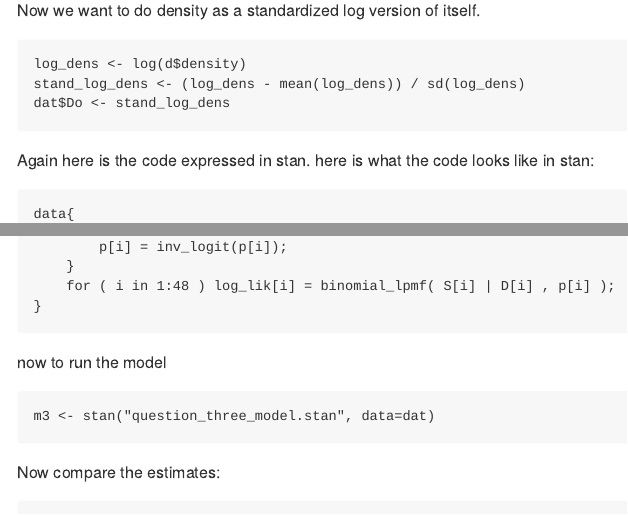
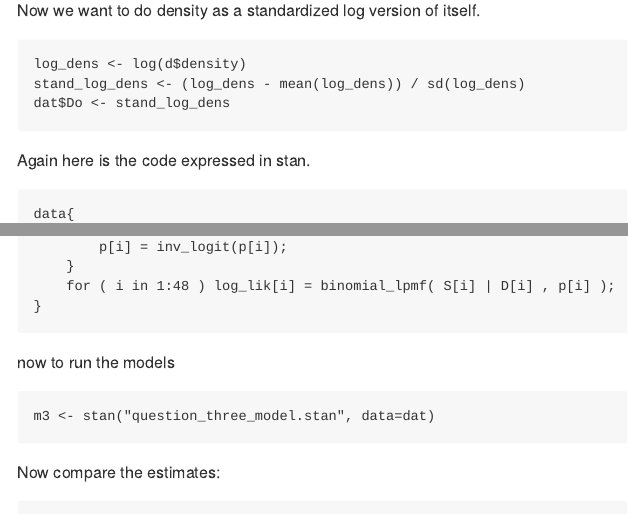
Before and after one commit to GordonBlasco/analytic-case-studies, an R Markdown document (multilevel-tadpoles/multilevel_tadpoles.Rmd): the page in a window 1100 px wide, from 3280 px down, and a second part further down, joined at a grey line. The pictures show the output file multilevel-tadpoles/multilevel_tadpoles.md that the author committed with the source, drawn offline in the style of GitHub.

Commit message:
made a formatting mistake

````diff
--- a/multilevel-tadpoles/multilevel_tadpoles.Rmd
+++ b/multilevel-tadpoles/multilevel_tadpoles.Rmd
@@ -123,12 +123,11 @@ dat$Do <- stand_log_dens
 ```
 
 Again here is the code expressed in stan.
-here is what the code looks like in stan:
 ```{r echo=FALSE}
 print_file("question_three_model.stan")
 ```
 
-now to run the model
+now to run the models
 ```{r results='hide', message=FALSE, warning=FALSE}
 m3 <- stan("question_three_model.stan", data=dat)
 ```
````
Also changed, not shown: multilevel-tadpoles/README.md, multilevel-tadpoles/multilevel_tadpoles.md, 4 other files.
